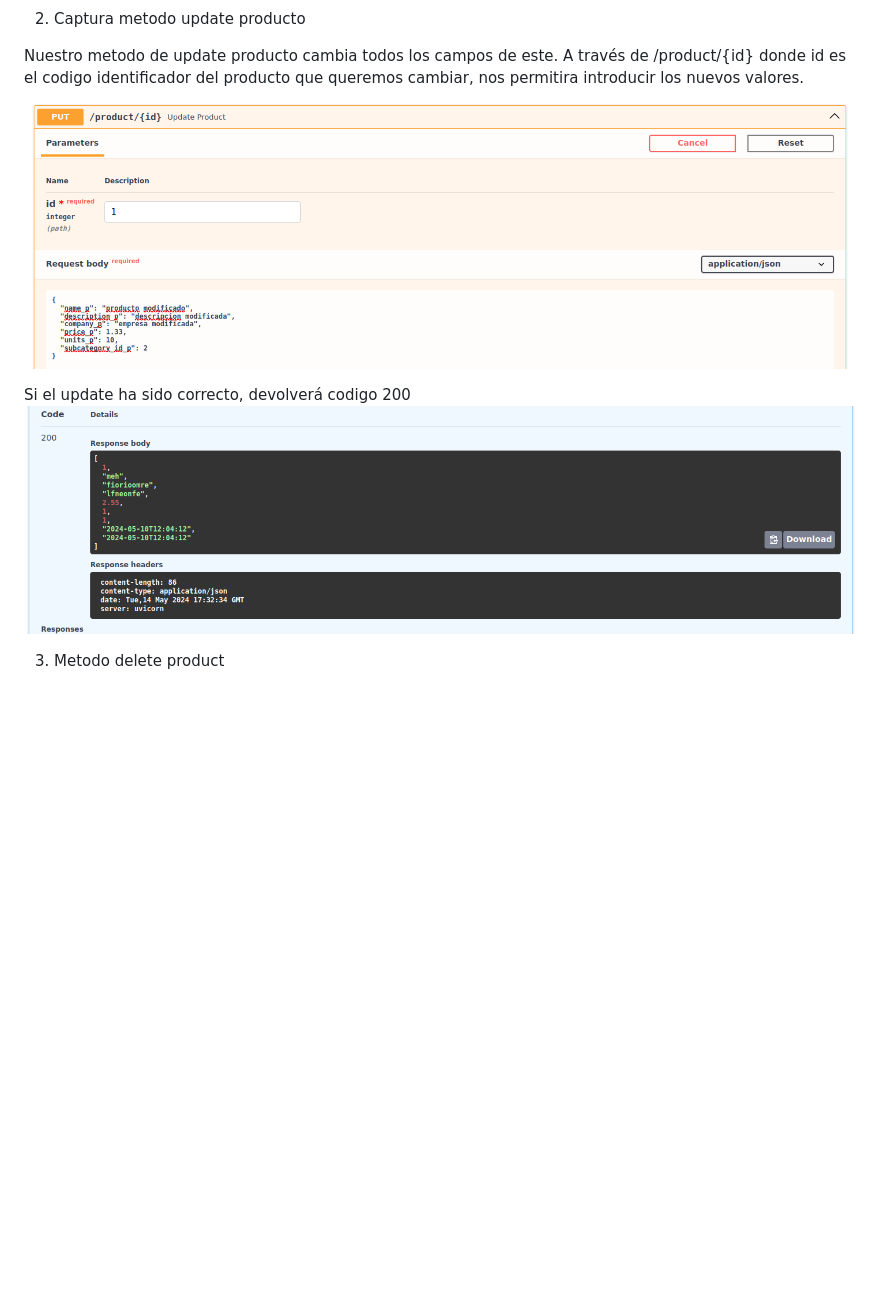
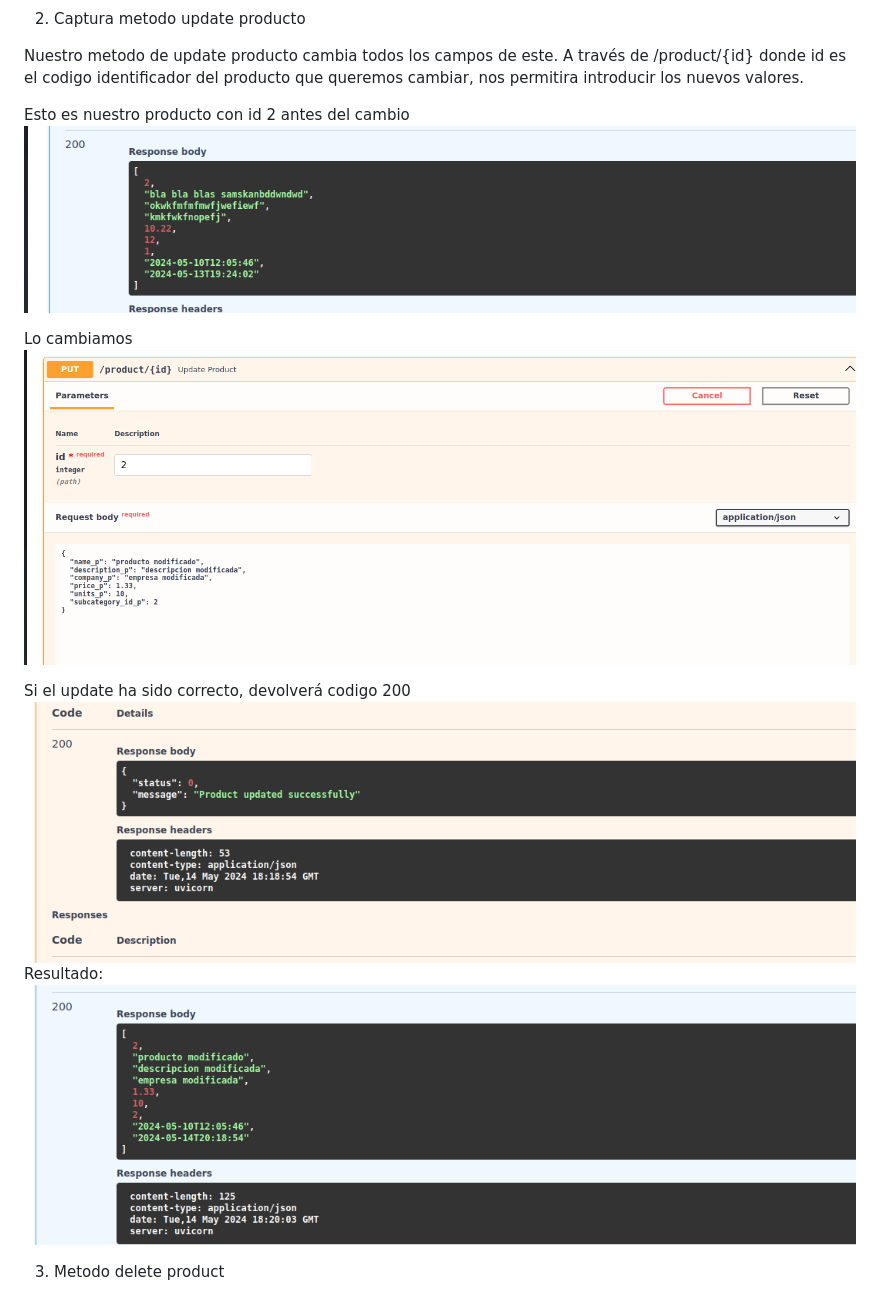
Before and after one commit to Aqeedat-Nabi/M06-UF-04, a Markdown page: README.md, the part around the change. Drawn GitHub-style; pictures changed too: cambiar_producto_id2.png (added), cambio_correcto.png (added), demo_id_producto2.png (added); blank space fills up the shorter version.

Commit message:
creo q ya esta

```diff
--- a/README.md
+++ b/README.md
@@ -16,11 +16,16 @@ Si esque lo encuentra, devolvera codigo 200
 
 Nuestro metodo de update producto cambia todos los campos de este. A través de /product/{id} donde id es el codigo identificador del producto que queremos cambiar, nos permitira introducir los nuevos valores.
 
+Esto es nuestro producto con id 2 antes del cambio
+![image](./demo_id_producto2.png)
 
-![image](./metodo_update_producto.png)
+Lo cambiamos
+![image](./cambiar_producto_id2.png)
 
 Si el update ha sido correcto, devolverá codigo 200
-![image](./update_producto_ok.png)
+![image](./producto_id2_cambiado.png)
+Resultado:
+![image](./cambio_correcto.png)
 
 3. Metodo delete product
 
```
